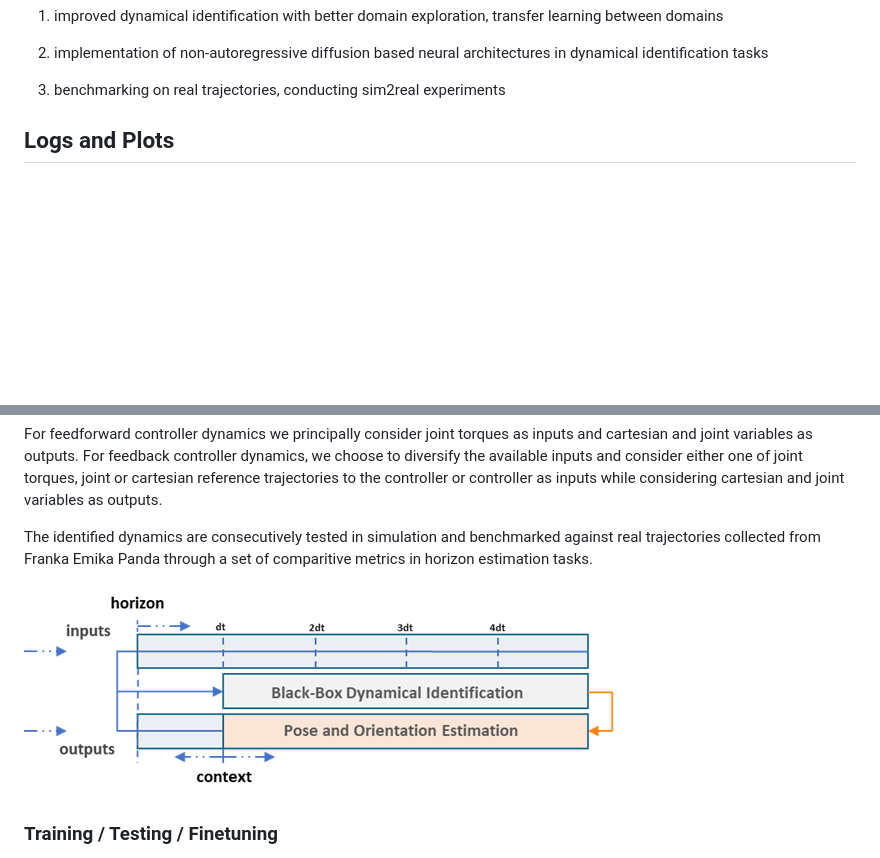
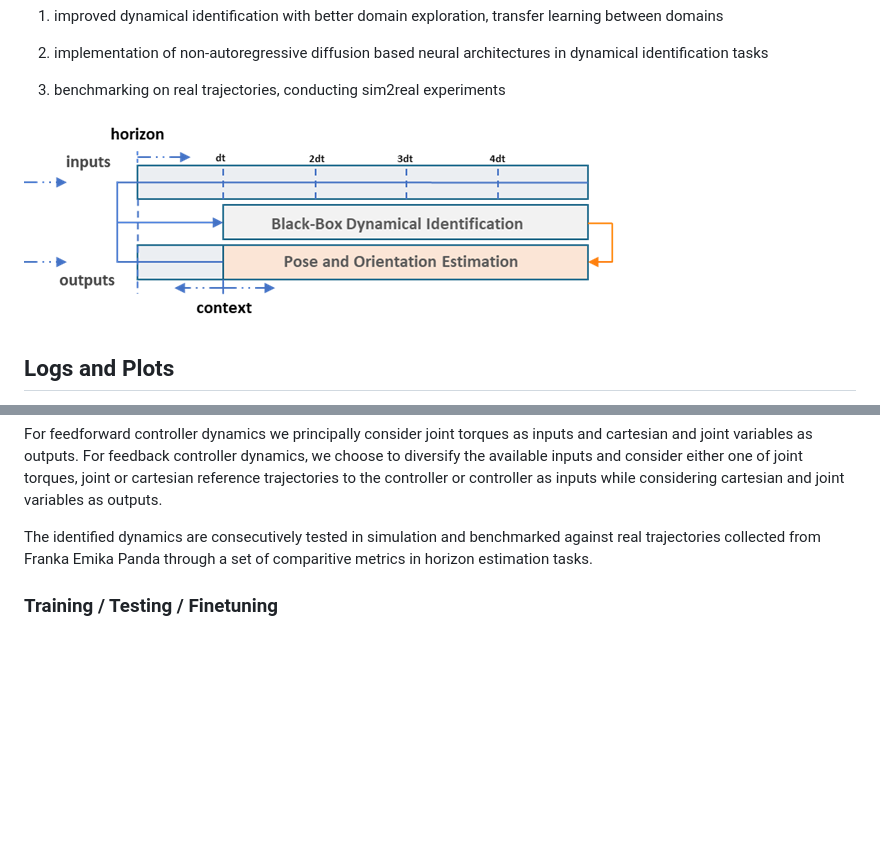
Before and after one commit to GunesCaginAydin/dynamical-metalearning, a Markdown page: README.md, 2 parts joined by grey strips. Rendered like a GitHub page; blank space fills up the shorter version.

```diff
--- a/README.md
+++ b/README.md
@@ -25,6 +25,8 @@ Our main contribution can be grouped under 3 main categories:
 2) 	implementation of non-autoregressive diffusion based neural architectures in dynamical identification tasks
 
 3)	benchmarking on real trajectories, conducting sim2real experiments
+
+![alt text](image.png)
 
 ## Logs and Plots
 
@@ -184,8 +184,6 @@ System identification (or as colloquially called dynamical identification throug
 For feedforward controller dynamics we principally consider joint torques as inputs and cartesian and joint variables as outputs. For feedback controller dynamics, we choose to diversify the available inputs and consider either one of joint torques, joint or cartesian reference trajectories to the controller or controller as inputs while considering cartesian and joint variables as outputs.
 
 The identified dynamics are consecutively tested in simulation and benchmarked against real trajectories collected from Franka Emika Panda through a set of comparitive metrics in horizon estimation tasks.
-
-![alt text](image.png)
 
 ### Training / Testing / Finetuning
 
```
Also changed, not shown: other parts of README.md (+1 -3 lines).
